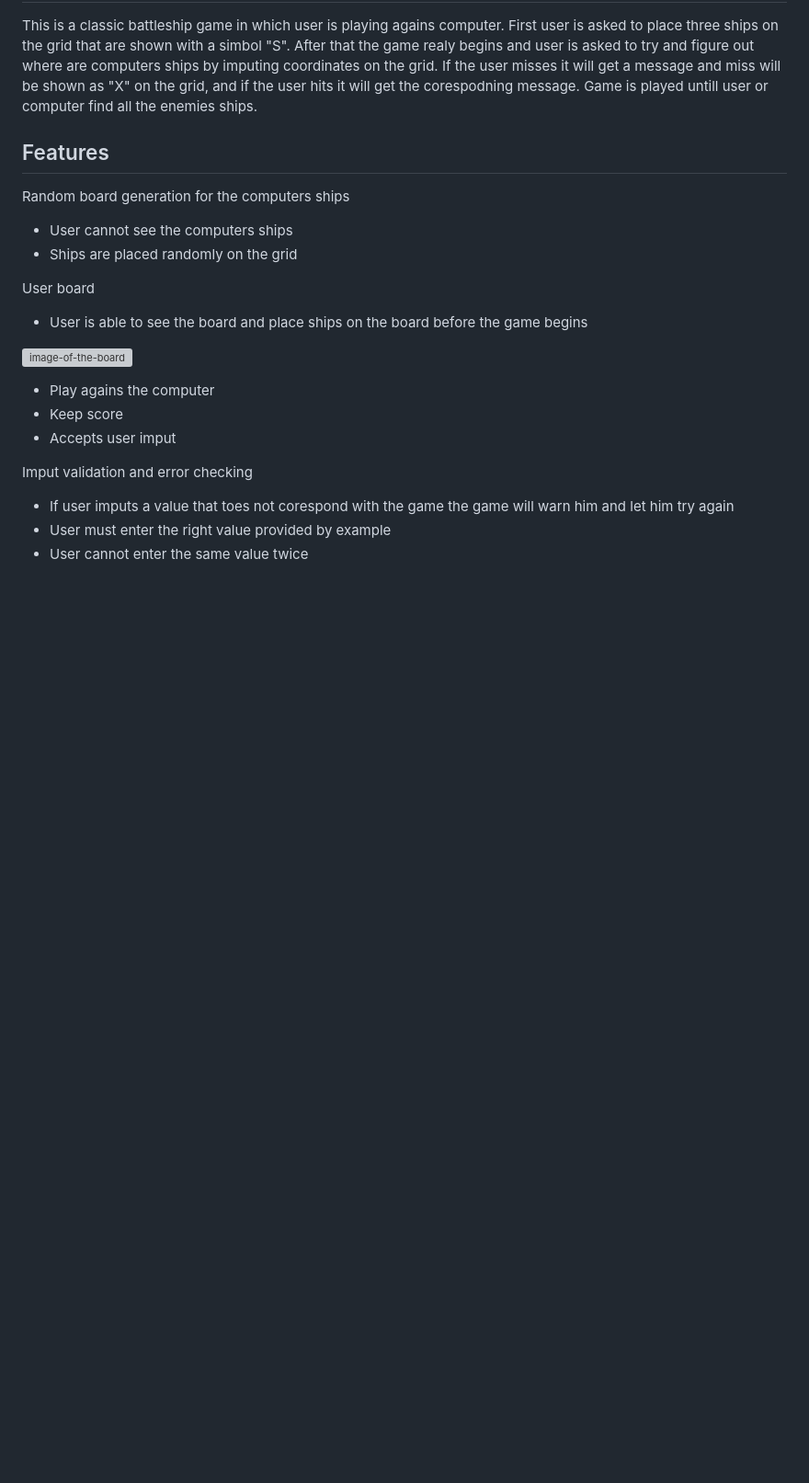
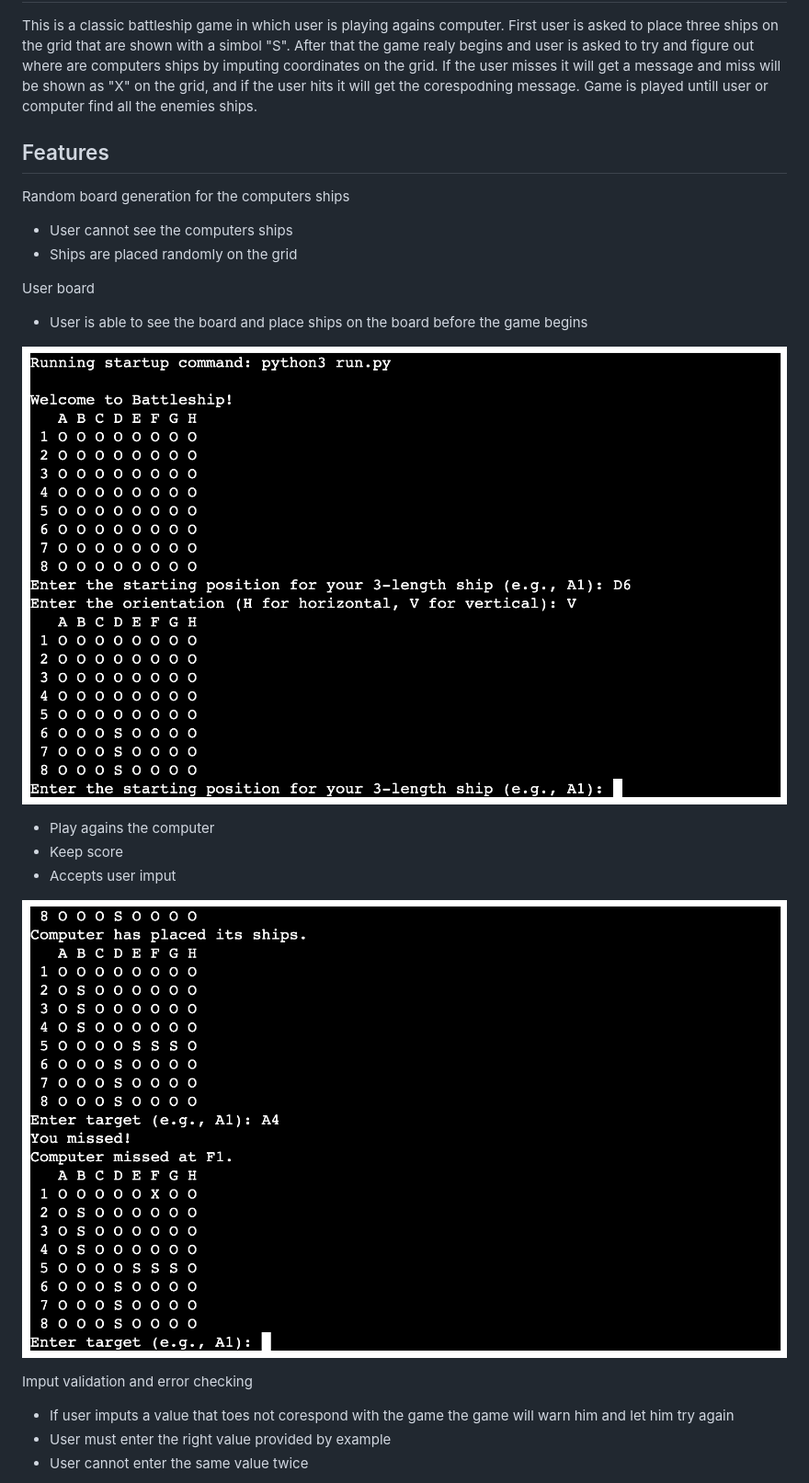
Before and after one commit to ocicv/Battleship-game, a Markdown page: README.md, the part around the change printed below. Shown: that part at 92% size. Rendered like a GitHub page; pictures changed too: images/Screen-three.png (added), images/Screen-two.png (added); blank space fills up the shorter version; grey boxes are pictures that could not be loaded.

Commit message:
Adding images

```diff
--- a/README.md
+++ b/README.md
@@ -30,11 +30,13 @@ User board
 - User is able to see the board and place ships on the board
   before the game begins
 
-![image-of-the-board](assets/images/Home%20screen.png)
+![image-of-the-board](images/Screen-two.png)
 
 - Play agains the computer
 - Keep score
 - Accepts user imput
+
+![image-of-the-board](images/Screen-three.png)
 
 Imput validation and error checking
 
```
Also changed, not shown: other parts of README.md (+3 -1 lines), images/First-screen.png (added), images/Screen-four.png (added).
